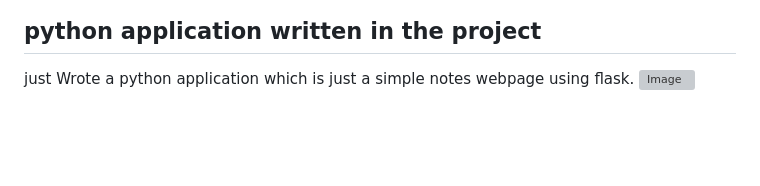
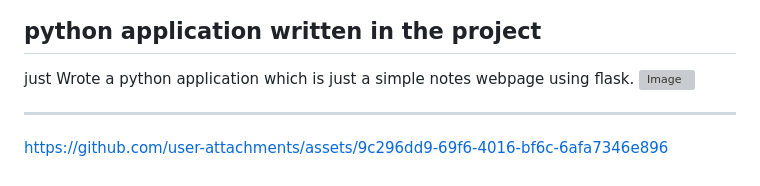
Before and after one commit to Dhanushbablu630/DevOps-Project01, a Markdown page: README.md, the part around the change. Rendered like a GitHub page; blank space fills up the shorter version; grey boxes are pictures that could not be loaded.

```diff
--- a/README.md
+++ b/README.md
@@ -90,3 +90,6 @@ A Python application successfully:
 ## python application written in the project
 just Wrote a python application which is just a simple notes webpage using flask.
 <img width="1755" height="708" alt="Image" src="https://github.com/user-attachments/assets/2ce86e07-13dc-4a91-9382-416a46208669" />
+
+---
+https://github.com/user-attachments/assets/9c296dd9-69f6-4016-bf6c-6afa7346e896
```
